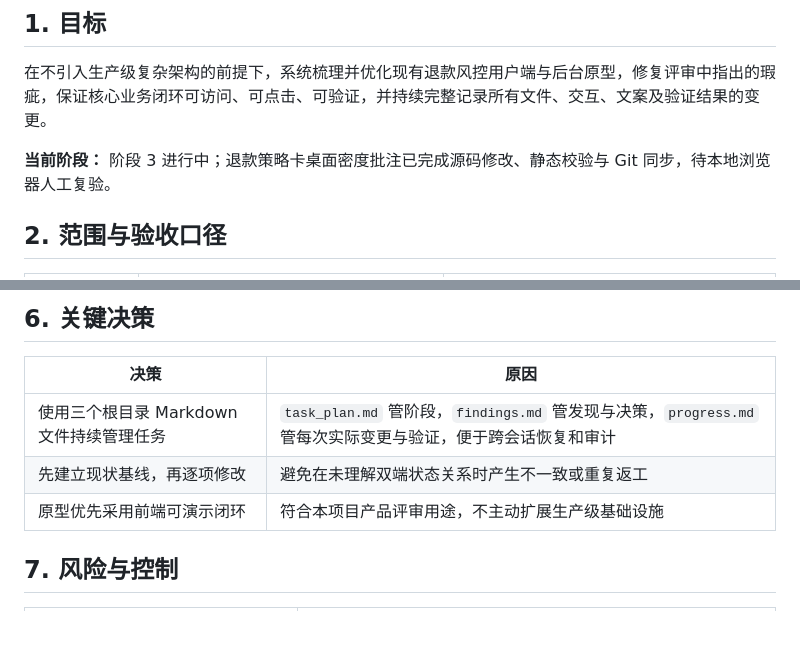
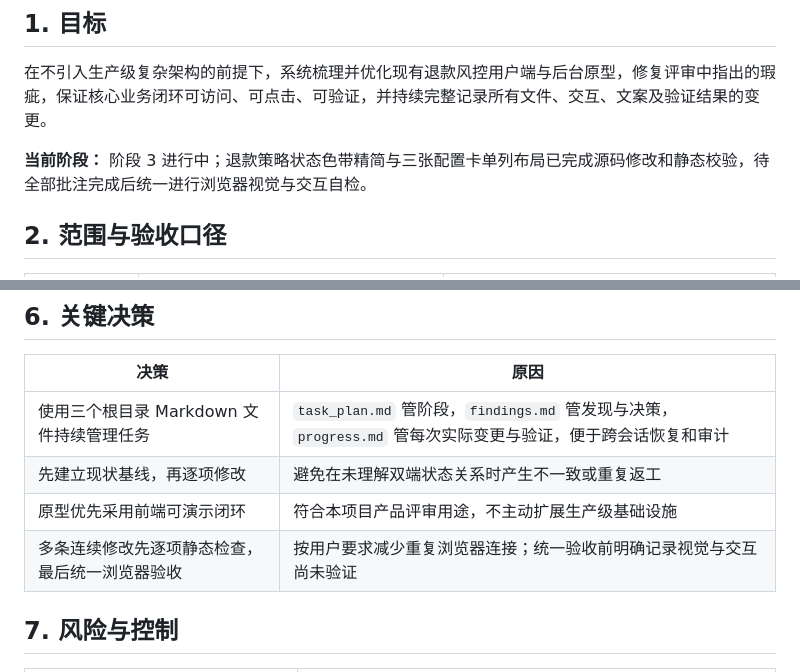
Before and after one commit to erduo85-source/refund_risk, a Markdown page: task_plan.md, 2 parts joined by grey strips. Drawn GitHub-style; blank space fills up the shorter version.

```diff
--- a/task_plan.md
+++ b/task_plan.md
@@ -4,7 +4,7 @@
 
 在不引入生产级复杂架构的前提下，系统梳理并优化现有退款风控用户端与后台原型，修复评审中指出的瑕疵，保证核心业务闭环可访问、可点击、可验证，并持续完整记录所有文件、交互、文案及验证结果的变更。
 
-**当前阶段：** 阶段 3 进行中；退款策略卡桌面密度批注已完成源码修改、静态校验与 Git 同步，待本地浏览器人工复验。
+**当前阶段：** 阶段 3 进行中；退款策略状态色带精简与三张配置卡单列布局已完成源码修改和静态校验，待全部批注完成后统一进行浏览器视觉与交互自检。
 
 ## 2. 范围与验收口径
 
@@ -104,6 +104,7 @@
 | 使用三个根目录 Markdown 文件持续管理任务 | `task_plan.md` 管阶段，`findings.md` 管发现与决策，`progress.md` 管每次实际变更与验证，便于跨会话恢复和审计 |
 | 先建立现状基线，再逐项修改 | 避免在未理解双端状态关系时产生不一致或重复返工 |
 | 原型优先采用前端可演示闭环 | 符合本项目产品评审用途，不主动扩展生产级基础设施 |
+| 多条连续修改先逐项静态检查，最后统一浏览器验收 | 按用户要求减少重复浏览器连接；统一验收前明确记录视觉与交互尚未验证 |
 
 ## 7. 风险与控制
 
```
Also changed, not shown: findings.md (+10 -0 lines), progress.md (+31 -0 lines).
